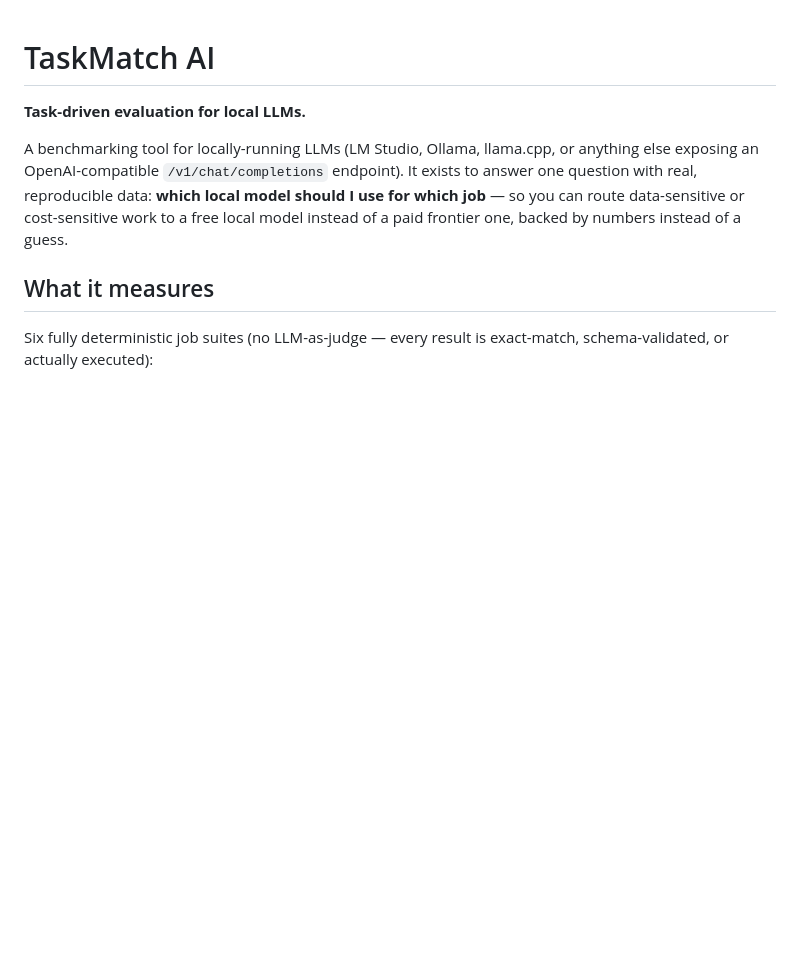
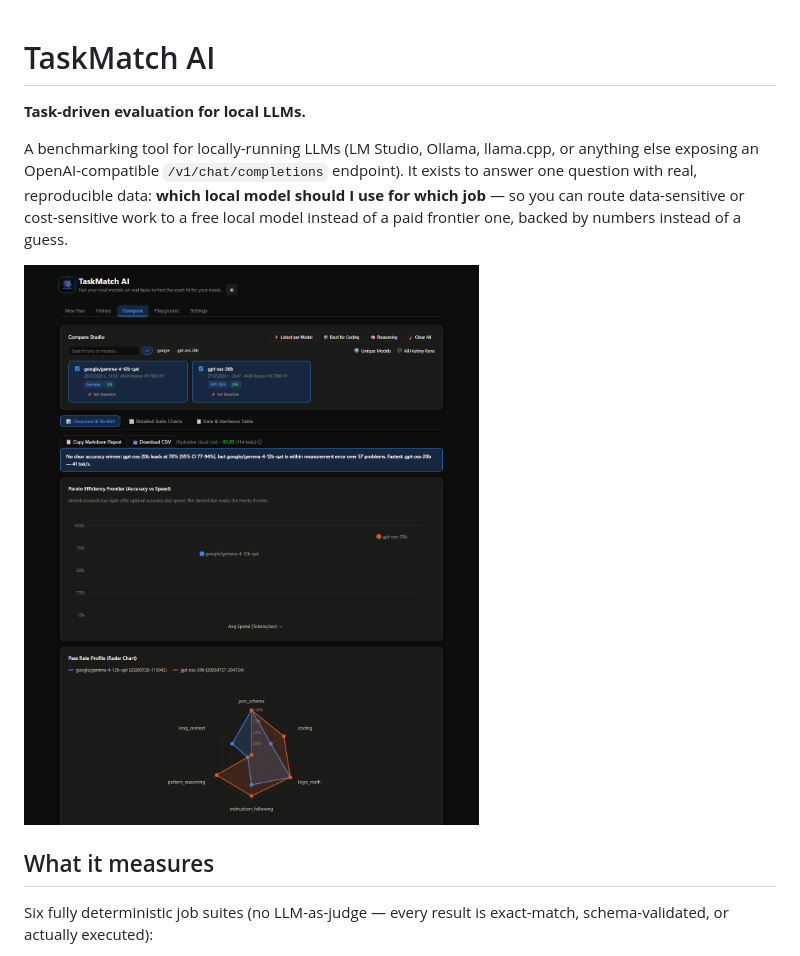
Before and after one commit to danielemilushev-hub/taskmatch-ai, a Markdown page: README.md, the part around the change. Drawn GitHub-style; pictures changed too: docs/compare_view.png (added); blank space fills up the shorter version.

Commit message:
Add README screenshot of the Compare view
Shows the head-to-head verdict banner (with confidence intervals), the
speed-vs-accuracy Pareto chart, and the per-suite radar chart -- the
parts of the dashboard that are invisible in text but are the actual
selling point for evaluating which local model fits which job.

```diff
--- a/README.md
+++ b/README.md
@@ -8,6 +8,8 @@ endpoint). It exists to answer one question with real, reproducible data:
 **which local model should I use for which job** — so you can route
 data-sensitive or cost-sensitive work to a free local model instead of a
 paid frontier one, backed by numbers instead of a guess.
+
+![Compare view: head-to-head verdict with confidence intervals, a speed-vs-accuracy Pareto chart, and a per-suite radar chart](docs/compare_view.png)
 
 ## What it measures
 
```
